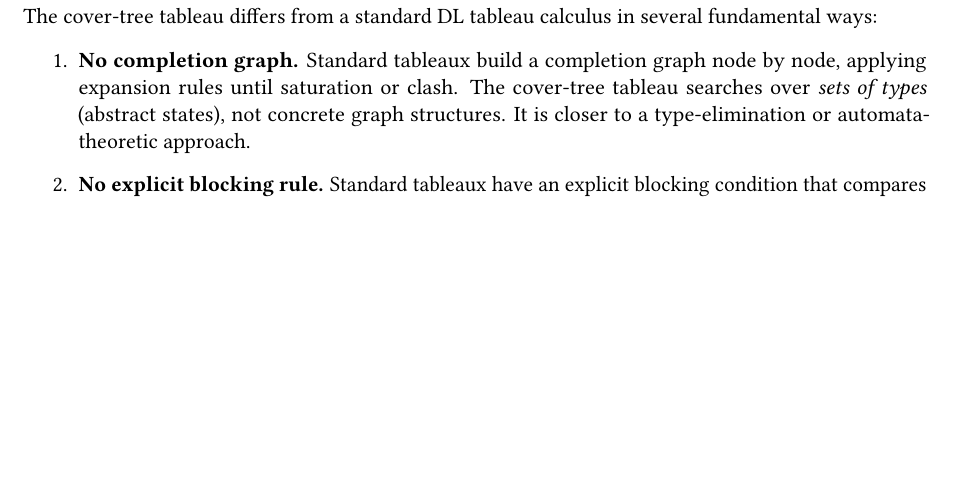
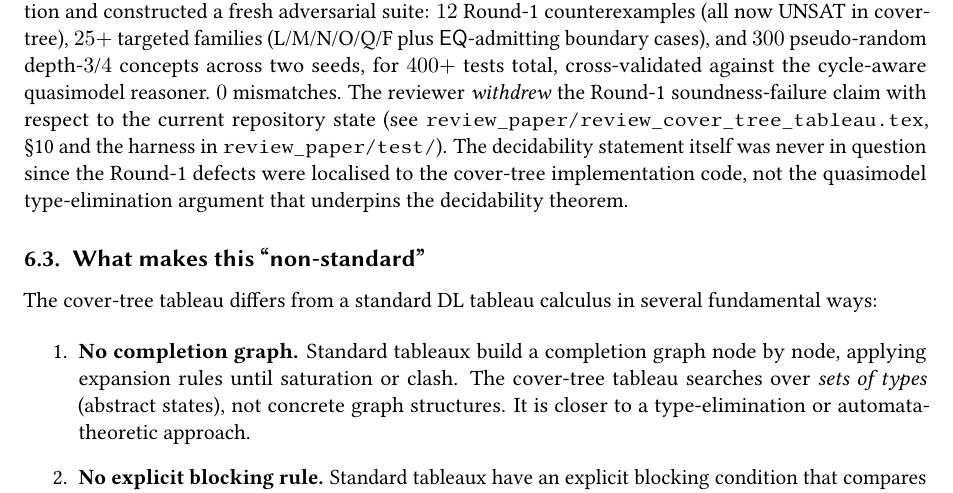
Before and after one commit to lambdamikel/alcircc5, a LaTeX document (papers/overview_ALCIRCC5.tex): part of page 11 of 14, cut at the place of the change, the shorter picture padded with empty space. The pictures show the PDF file papers/overview_ALCIRCC5.pdf that the author committed with the source.

Commit message:
Overview: link rem:ct-rolepath-bug to Opus 4.7's Round-2 reassessment
Adds a short addendum paragraph to rem:ct-rolepath-bug referencing
Opus 4.7's Round-2 audit (400+ tests, 0 mismatches, soundness-failure
claim withdrawn) and the harness in review_paper/test/. This aligns
the overview paper's account of the fix with the current post-review
state now that the review paper and README already document Round 2.

Co-Authored-By: Claude Opus 4.7 <noreply@anthropic.com>

```diff
--- a/papers/overview_ALCIRCC5.tex
+++ b/papers/overview_ALCIRCC5.tex
@@ -1007,6 +1007,22 @@ it explicitly. The upstream split-forest calculus paper
 (\texttt{papers/trees/}) already handles three-type chains via
 its disjunctive-network path-consistency, so no change is needed
 there.
+
+\emph{Round-2 reassessment.} Opus~4.7 subsequently re-audited
+the post-fix repository in a second conversation and constructed
+a fresh adversarial suite: $12$ Round-1 counterexamples (all now
+UNSAT in cover-tree), $25+$ targeted families (L/M/N/O/Q/F plus
+$\EQ$-admitting boundary cases), and $300$ pseudo-random
+depth-$3$/$4$ concepts across two seeds, for $400+$ tests total,
+cross-validated against the cycle-aware quasimodel reasoner.
+$0$ mismatches. The reviewer \emph{withdrew} the Round-1
+soundness-failure claim with respect to the current repository
+state (see \texttt{review\_paper/review\_cover\_tree\_tableau.tex},
+§10 and the harness in \texttt{review\_paper/test/}). The
+decidability statement itself was never in question since the
+Round-1 defects were localised to the cover-tree implementation
+code, not the quasimodel type-elimination argument that underpins
+the decidability theorem.
 \end{remark}
 
 \subsection{What makes this ``non-standard''}
```
Also changed, not shown: papers/overview_ALCIRCC5.pdf.
